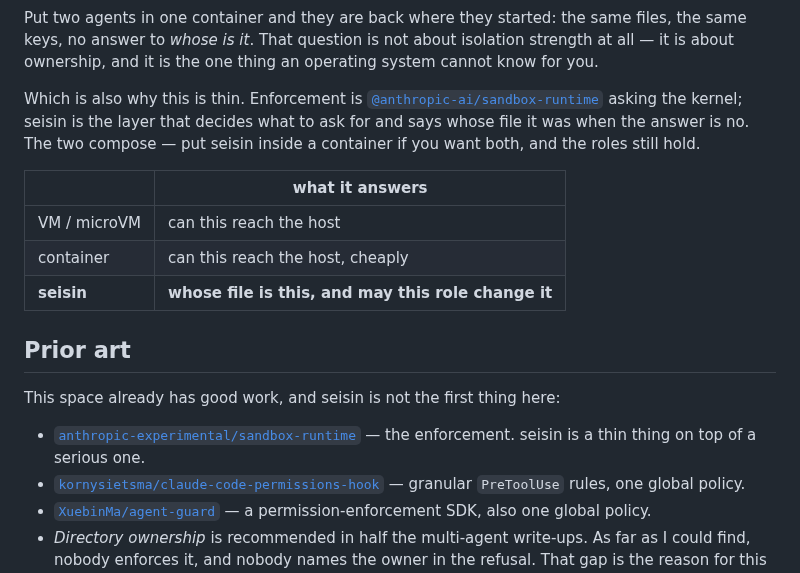
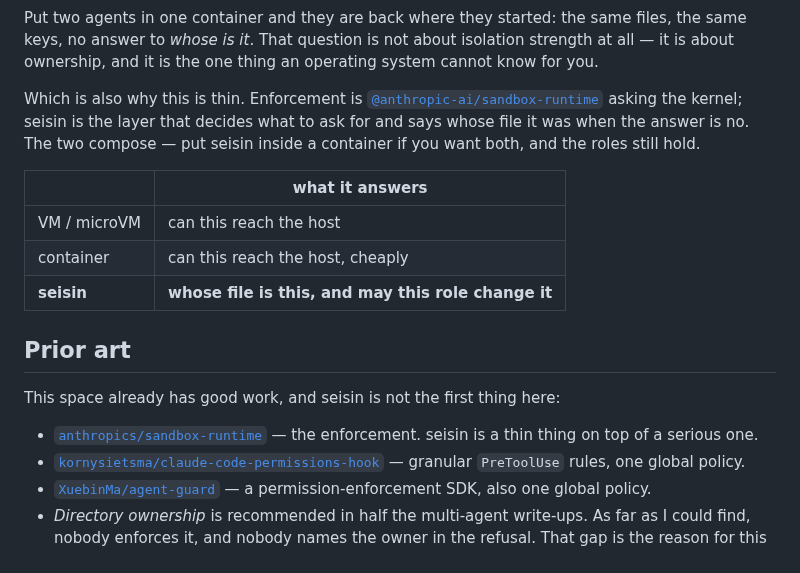
Before and after one commit to carlostapiacl/seisin, a Markdown page: README.md, the part around one of its changes. Drawn GitHub-style.

```diff
--- a/README.md
+++ b/README.md
@@ -586,7 +586,7 @@ container if you want both, and the roles still hold.
 
 This space already has good work, and seisin is not the first thing here:
 
-- [`anthropic-experimental/sandbox-runtime`](https://github.com/anthropic-experimental/sandbox-runtime) — the enforcement. seisin is a thin thing on top of a serious one.
+- [`anthropics/sandbox-runtime`](https://github.com/anthropics/sandbox-runtime) — the enforcement. seisin is a thin thing on top of a serious one.
 - [`kornysietsma/claude-code-permissions-hook`](https://github.com/kornysietsma/claude-code-permissions-hook) — granular `PreToolUse` rules, one global policy.
 - [`XuebinMa/agent-guard`](https://github.com/XuebinMa/agent-guard) — a permission-enforcement SDK, also one global policy.
 - *Directory ownership* is recommended in half the multi-agent write-ups. As far as I could find, nobody enforces it, and nobody names the owner in the refusal. That gap is the reason for this repo.
```
Also changed, not shown: other parts of README.md (+3 -3 lines), docs/decisions.md (+1 -1 lines).
